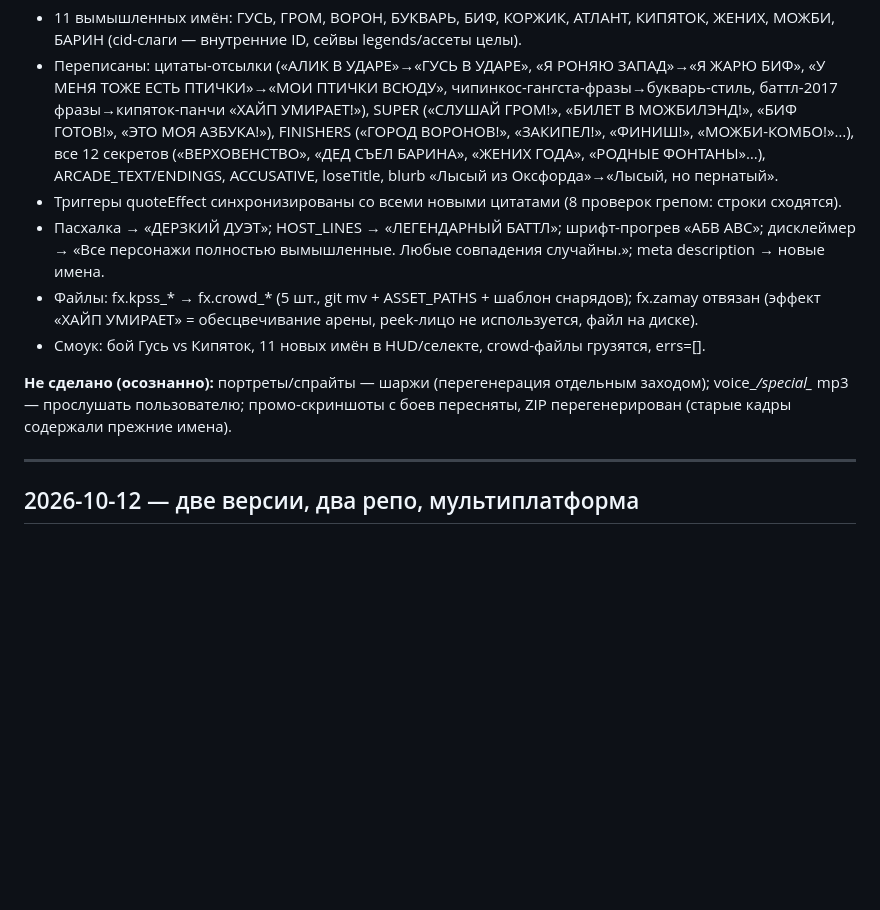
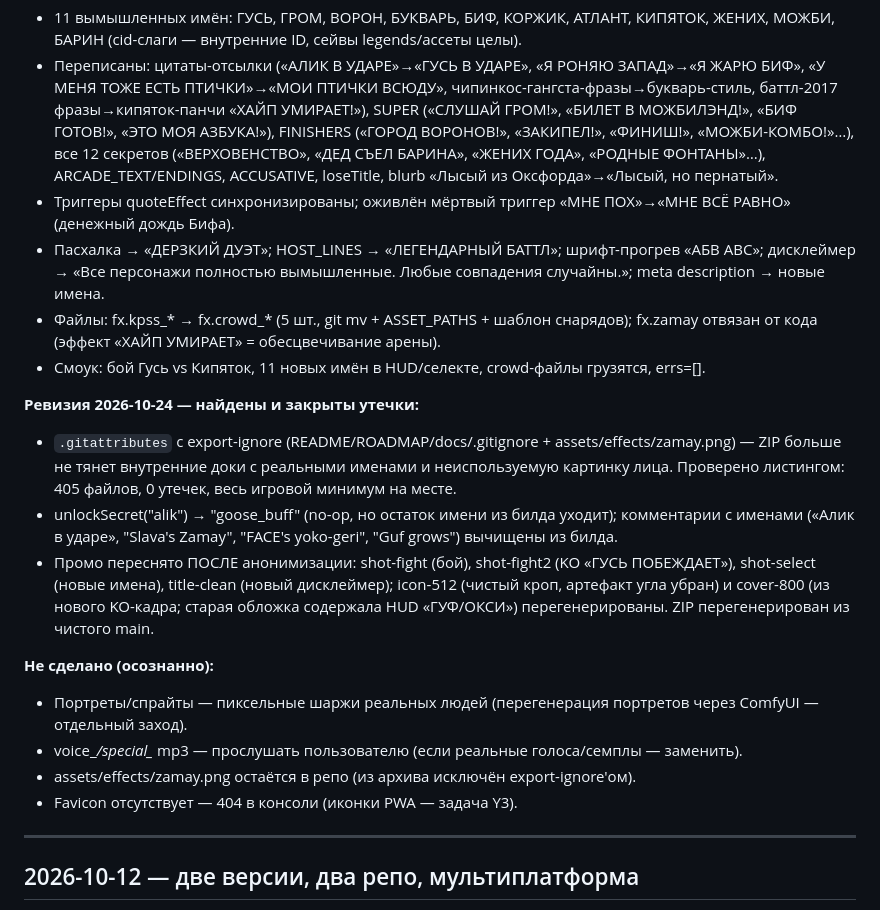
Before and after one commit to night-gnida/rus-rap-battle, a Markdown page: docs/STATUS.md, the part around the change. Rendered like a GitHub page; blank space fills up the shorter version.

Commit message:
docs: ревизия анонимизации — утечки закрыты, STATUS распутан

```diff
--- a/docs/STATUS.md
+++ b/docs/STATUS.md
@@ -5,12 +5,21 @@
 **Сделано (main, цензурная):**
 - 11 вымышленных имён: ГУСЬ, ГРОМ, ВОРОН, БУКВАРЬ, БИФ, КОРЖИК, АТЛАНТ, КИПЯТОК, ЖЕНИХ, МОЖБИ, БАРИН (cid-слаги — внутренние ID, сейвы legends/ассеты целы).
 - Переписаны: цитаты-отсылки («АЛИК В УДАРЕ»→«ГУСЬ В УДАРЕ», «Я РОНЯЮ ЗАПАД»→«Я ЖАРЮ БИФ», «У МЕНЯ ТОЖЕ ЕСТЬ ПТИЧКИ»→«МОИ ПТИЧКИ ВСЮДУ», чипинкос-гангста-фразы→букварь-стиль, баттл-2017 фразы→кипяток-панчи «ХАЙП УМИРАЕТ!»), SUPER («СЛУШАЙ ГРОМ!», «БИЛЕТ В МОЖБИЛЭНД!», «БИФ ГОТОВ!», «ЭТО МОЯ АЗБУКА!»), FINISHERS («ГОРОД ВОРОНОВ!», «ЗАКИПЕЛ!», «ФИНИШ!», «МОЖБИ-КОМБО!»…), все 12 секретов («ВЕРХОВЕНСТВО», «ДЕД СЪЕЛ БАРИНА», «ЖЕНИХ ГОДА», «РОДНЫЕ ФОНТАНЫ»…), ARCADE_TEXT/ENDINGS, ACCUSATIVE, loseTitle, blurb «Лысый из Оксфорда»→«Лысый, но пернатый».
-- Триггеры quoteEffect синхронизированы со всеми новыми цитатами (8 проверок грепом: строки сходятся).
+- Триггеры quoteEffect синхронизированы; оживлён мёртвый триггер «МНЕ ПОХ»→«МНЕ ВСЁ РАВНО» (денежный дождь Бифа).
 - Пасхалка → «ДЕРЗКИЙ ДУЭТ»; HOST_LINES → «ЛЕГЕНДАРНЫЙ БАТТЛ»; шрифт-прогрев «АБВ ABC»; дисклеймер → «Все персонажи полностью вымышленные. Любые совпадения случайны.»; meta description → новые имена.
-- Файлы: fx.kpss_* → fx.crowd_* (5 шт., git mv + ASSET_PATHS + шаблон снарядов); fx.zamay отвязан (эффект «ХАЙП УМИРАЕТ» = обесцвечивание арены, peek-лицо не используется, файл на диске).
+- Файлы: fx.kpss_* → fx.crowd_* (5 шт., git mv + ASSET_PATHS + шаблон снарядов); fx.zamay отвязан от кода (эффект «ХАЙП УМИРАЕТ» = обесцвечивание арены).
 - Смоук: бой Гусь vs Кипяток, 11 новых имён в HUD/селекте, crowd-файлы грузятся, errs=[].
 
-**Не сделано (осознанно):** портреты/спрайты — шаржи (перегенерация отдельным заходом); voice_*/special_* mp3 — прослушать пользователю; промо-скриншоты с боев пересняты, ZIP перегенерирован (старые кадры содержали прежние имена).
+**Ревизия 2026-10-24 — найдены и закрыты утечки:**
+- `.gitattributes` с export-ignore (README/ROADMAP/docs/.gitignore + assets/effects/zamay.png) — ZIP больше не тянет внутренние доки с реальными именами и неиспользуемую картинку лица. Проверено листингом: 405 файлов, 0 утечек, весь игровой минимум на месте.
+- unlockSecret("alik") → "goose_buff" (no-op, но остаток имени из билда уходит); комментарии с именами («Алик в ударе», "Slava's Zamay", "FACE's yoko-geri", "Guf grows") вычищены из билда.
+- Промо переснято ПОСЛЕ анонимизации: shot-fight (бой), shot-fight2 (KO «ГУСЬ ПОБЕЖДАЕТ»), shot-select (новые имена), title-clean (новый дисклеймер); icon-512 (чистый кроп, артефакт угла убран) и cover-800 (из нового KO-кадра; старая обложка содержала HUD «ГУФ/ОКСИ») перегенерированы. ZIP перегенерирован из чистого main.
+
+**Не сделано (осознанно):**
+- Портреты/спрайты — пиксельные шаржи реальных людей (перегенерация портретов через ComfyUI — отдельный заход).
+- voice_*/special_* mp3 — прослушать пользователю (если реальные голоса/семплы — заменить).
+- assets/effects/zamay.png остаётся в репо (из архива исключён export-ignore'ом).
+- Favicon отсутствует — 404 в консоли (иконки PWA — задача Y3).
 
 ---
 
```
Also changed, not shown: ROADMAP.md (+1 -1 lines).
